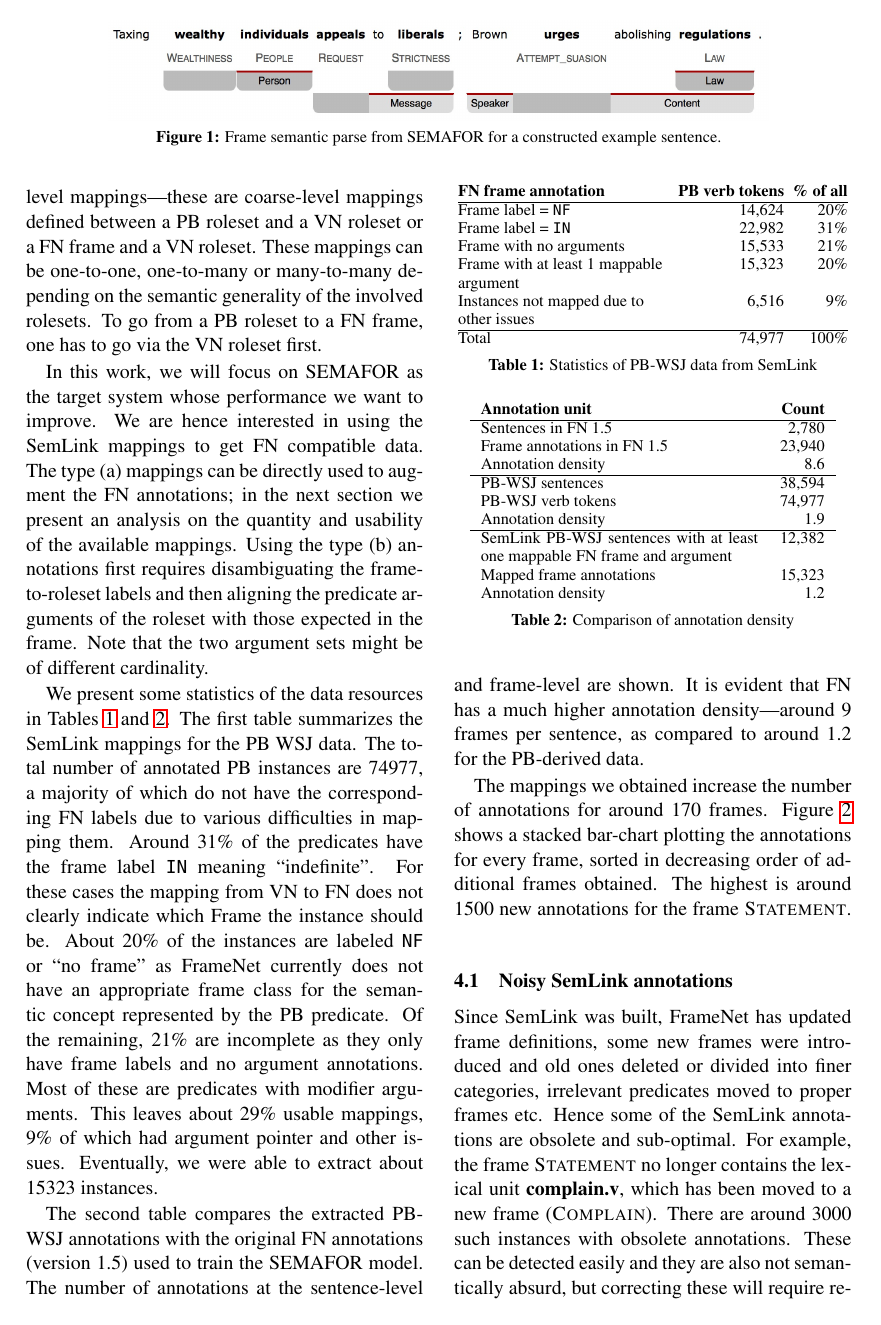
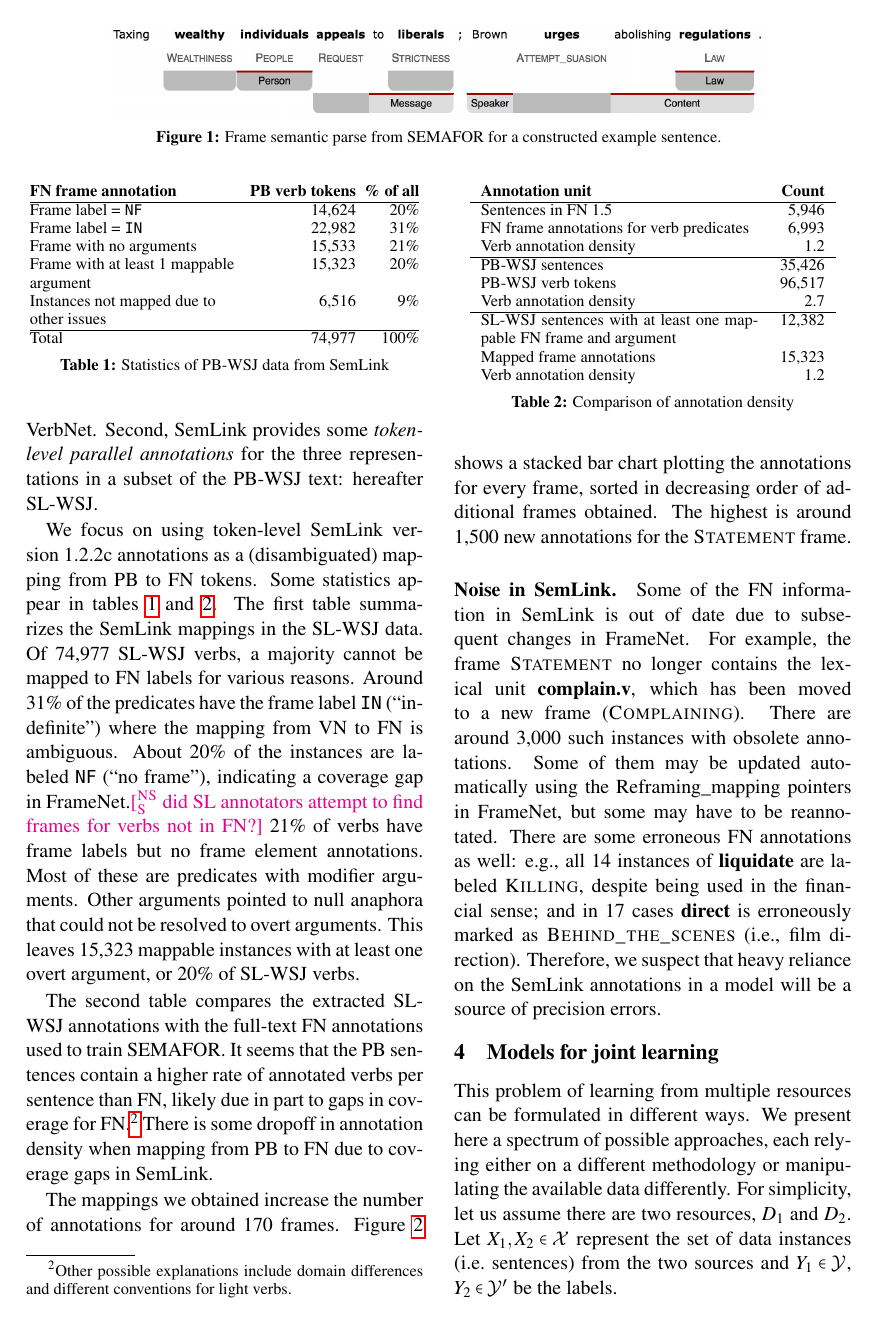
Before and after one commit to meghana-kshirsagar/acl2014workshop, a LaTeX paper (acl2014.tex): page 3 of 5. Compiled offline with pdfLaTeX.

Commit message:
quantitative analysis and conclusion

```diff
--- a/acl2014.tex
+++ b/acl2014.tex
@@ -417,2 +439 @@ Overall, there are 475 verbs in the PB WSJ data that are not targets for any fra
 
-Linguistic resources to map the different annotations have been built, but to a very limited extent. SemLink \citep{semlink} is one such database that maps and unifies different lexical resources of semantic information: such as PropBank (PB), FrameNet (FN), VerbNet (VN). The mappings that SemLink provides are available at two different levels: (a) sentence level parallel annotations---the WSJ section of the PB data has been annotated with the appropriate frames and frame-elements as well as VerbNet classes wherever possible, thereby giving detailed PB, VN and FN annotations for each sentence (b) concept/roleset level mappings---these are coarse-level mappings defined between a PB roleset and a VN roleset or a FN frame and a VN roleset. These mappings can be one-to-one, one-to-many or many-to-many depending on the semantic generality of the involved rolesets. To go from a PB roleset to a FN frame, one has to go via the VN roleset first.
@@ -419,11 +444,24 @@ Linguistic resources to map the different annotations have been built, but to a
+These mappings link PropBank and FrameNet indirectly via VerbNet. %, introducing additional coverage gaps and ambiguities.
+Second, SemLink provides some \emph{token-level parallel annotations}
+for the three representations in a subset of the PB-WSJ text: hereafter SL-WSJ.
 
-In this work, we will focus on SEMAFOR as the target system whose performance we want to improve. We are hence interested in using the SemLink mappings to get FN compatible data. The type (a) mappings can be directly used to augment the FN annotations; in the next section we present an analysis on the quantity and usability of the available mappings. Using the type (b) annotations first requires disambiguating the frame-to-roleset labels and then aligning the predicate arguments of the roleset with those expected in the frame. Note that the two argument sets might be of different cardinality.
+We focus on using token-level SemLink version~1.2.2c annotations as a (disambiguated) mapping from PB to FN tokens.
+%In this work, we will focus on SEMAFOR as the target system whose performance we want to improve. We are hence interested in using the SemLink mappings to get FN compatible data.
+%The type (a) mappings can be directly used to augment the FN annotations; in the next section we present an analysis on the quantity and usability of the available mappings. Using the type (b) annotations first requires disambiguating the frame-to-roleset labels and then aligning the predicate arguments of the roleset with those expected in the frame. Note that the two argument sets might be of different cardinality.
+Some statistics appear in \cref{tab:wsjstats,tab:annoUnit}. The first table summarizes the SemLink mappings in the SL-WSJ data.
+Of 74,977 SL-WSJ verbs, a majority cannot be mapped to FN labels for various reasons.
+Around 31\% of the predicates have the frame label \texttt{IN} (``indefinite'') where the mapping from VN to FN is ambiguous.
+About 20\% of the instances are labeled \texttt{NF} (``no frame''), indicating a coverage gap in FrameNet.\nss{did SL annotators attempt to find frames for verbs not in FN?}
+21\% of verbs have frame labels but no frame element annotations.
+Most of these are predicates with modifier arguments.
+Other arguments pointed to null anaphora that could not be resolved to overt arguments.
+This leaves 15,323 mappable instances with at least one overt argument, or 20\% of SL-WSJ verbs.
 
-
-We present some statistics of the data resources in Tables \ref{tab:wsjstats} and \ref{tab:annoUnit}. The first table summarizes the SemLink mappings for the PB WSJ data. The total number of annotated PB instances are 74977, a majority of which do not have the corresponding FN labels due to various difficulties in mapping them. Around 31\% of the predicates have the frame label \texttt{IN} meaning ``indefinite''. For these cases the mapping from VN to FN does not clearly indicate which Frame the instance should be. About 20\% of the instances are labeled \texttt{NF} or ``no frame'' as FrameNet currently does not have an appropriate frame class for the semantic concept represented by the PB predicate. Of the remaining, 21\% are incomplete as they only have frame labels and no argument annotations. Most of these are predicates with modifier arguments. This leaves about 29\% usable mappings, 9\% of which had argument pointer and other issues. Eventually, we were able to extract about 15323 instances.
-
-The second table compares the extracted PB-WSJ annotations with the original FN annotations (version~1.5) used to train the SEMAFOR model. The number of annotations at the sentence-level and frame-level are shown. It is evident that FN has a much higher annotation density---around 9 frames per sentence, as compared to around 1.2 for the PB-derived data.
-
+The second table compares the extracted SL-WSJ annotations with the full-text FN annotations used to train SEMAFOR.
+%The number of annotations at the sentence-level and frame-level are shown.
+It seems that the PB sentences contain a higher rate of annotated verbs per sentence than FN,
+likely due in part to gaps in coverage for FN.\footnote{Other possible explanations include domain differences and different conventions for light verbs.}
+There is some dropoff in annotation density when mapping from PB to FN due to coverage gaps in SemLink.
 
 \begin{table}\centering\small
 \begin{tabular}{@{}>{\raggedright}p{13em}@{~~}r@{~~}r@{}}
@@ -442,39 +480,53 @@ Total  & 74,977 & 100\% \\
 \begin{table}\centering\small
 \begin{tabular}{p{17em}r}
 \bf Annotation unit & \bf Count \\\hline
-Sentences in FN 1.5 & 2,780 \\
-Frame annotations in FN 1.5 & 23,940 \\ % new framenet (website): 27409
-Annotation density & 8.6 \\ \hline
-PB-WSJ sentences &  38,594 \\
-PB-WSJ verb tokens & 74,977 \\
-Annotation density &  1.9 \\\hline
-SemLink PB-WSJ sentences with at least one mappable FN frame and argument & 12,382\\
+Sentences in FN 1.5 & 5,946\finalversion{\nss{double-check. p. 18 of CL article suggests 5676. unclear whether that includes dev set}} \\
+%Frame annotations in FN 1.5 (all POSes) & 23,940 \\ % new framenet (website): 27409
+%Annotation density & 8.6 \\ \hline
+FN frame annotations for verb predicates & 6,993 \\
+Verb annotation density & 1.2 \\ \hline
+%PB-WSJ sentences &  38,594 \\ % this is PB 1.0
+%PB-WSJ verb tokens & 74,977 \\ % this is PB 1.0
+PB-WSJ sentences &  35,426 \\
+PB-WSJ verb tokens & 96,517 \\ % 103630 all POSes
+Verb annotation density &  2.7 \\\hline
+SL-WSJ sentences with at least one mappable FN frame and argument & 12,382\\
 Mapped frame annotations & 15,323\\
-Annotation density & 1.2 \\
+Verb annotation density & 1.2 \\
 \end{tabular}
-\caption{Comparison of annotation density}
+\caption{Comparison of annotation density\finalversion{\nss{consider showing: predicates/sentence, predicates/word, predicates/verb, args/predicate}}}
 \label{tab:annoUnit}
 \end{table}
 
 
 
-The mappings we obtained increase the number of annotations for around 170 frames. Figure \ref{fig:framesBarchart} shows a stacked bar-chart plotting the annotations for every frame, sorted in decreasing order of additional frames obtained. The highest is around 1500 new annotations for the frame \fname{Statement}.
+The mappings we obtained increase the number of annotations for around 170 frames.
+Figure \ref{fig:framesBarchart} shows a stacked bar chart plotting the annotations for every frame,
+sorted in decreasing order of additional frames obtained. The highest is around 1,500 new annotations for the \fname{Statement} frame.
 \begin{figure*}\centering
 \includegraphics[scale=0.5]{framesBarchart.pdf}
 \caption{The number of new annotations per frame obtained upon extracting the WSJ mapping from SemLink. The bars are coloured (red) to indicate the contribution from the new annotations. Only frames for which new annotations were found are shown.}
 \label{fig:framesBarchart}
 \end{figure*}
 
-\subsection{Noisy SemLink annotations}
-Since SemLink was built, FrameNet has updated frame definitions, some new frames were introduced and old ones deleted or divided into finer categories, irrelevant predicates moved to proper frames etc. Hence some of the SemLink annotations are obsolete and sub-optimal.
-For example, the frame \fname{Statement} no longer contains the lexical unit \luname{complain.v}, which has been moved to a new frame (\fname{Complain}). There are around 3000 such instances with obsolete annotations. These can be detected easily and they are also not semantically absurd, but correcting these will require re-annotation on a case-by-case basis.
+\paragraph{Noise in SemLink.}
+Some of the FN information in SemLink is out of date due to subsequent changes in FrameNet.
+For example, the frame \fname{Statement} no longer contains the lexical unit \luname{complain.v},
+which has been moved to a new frame (\fname{Complaining}).
+There are around 3,000 such instances with obsolete annotations.
+Some of them may be updated automatically using the Reframing\_mapping pointers in FrameNet,
+but some may have to be reannotated.
+There are some erroneous FN annotations as well: e.g., all 14~instances of \vpred{liquidate} are
+labeled \fname{Killing}, despite being used in the financial sense; and in 17~cases \vpred{direct}
+is erroneously marked as \fname{Behind\_the\_scenes} (i.e., film direction).
+Therefore, we suspect that heavy reliance on the SemLink annotations in a model will be a source of precision errors.
 
-Additionally, there are some mistakes in some of the annotations due to the existence of multiple frame matches for a particular predicate.
+\finalversion{Additionally, there are some mistakes in some of the annotations due to the existence of multiple frame matches for a particular predicate.
 For example, in the sentence ``McMoRan Energy Partners will be \vpred{liquidated}'',
 the frame for \vpred{liquidate} is \fname{Killing}---all 14 occurrences of liquidate have this error.
 The sentence ``Speaker Jim Wright\ldots attempting to \vpred{direct} the president'' has the frame annotation \fname{Behind\_the\_scenes},
 which refers to film direction. There are 17 instances with this frame erroneously marked. These kind of errors are hard to detect.
-The SemLink mappings can thus not be used as gold-standard annotations to train models. One possibility is to use this data as low-confidence training data.
+The SemLink mappings can thus not be used as gold-standard annotations to train models. One possibility is to use this data as low-confidence training data.}
 
 \section{Models for joint learning}\label{sec:modeling}
 This problem of learning from multiple resources can be formulated in different ways. We present here a spectrum of possible approaches, each relying either on a different methodology or manipulating the available data differently. For simplicity, let us assume there are two resources, $D_1$ and $D_2$. Let $X_1, X_2 \in \mathcal{X}$ represent the set of data instances (i.e.~sentences) from the two sources and $Y_1 \in \mathcal{Y}$, $Y_2 \in \mathcal{Y}'$ be the labels.
```
Also changed, not shown: acl2014.pdf, acl2014.tex (55 more changed lines).
